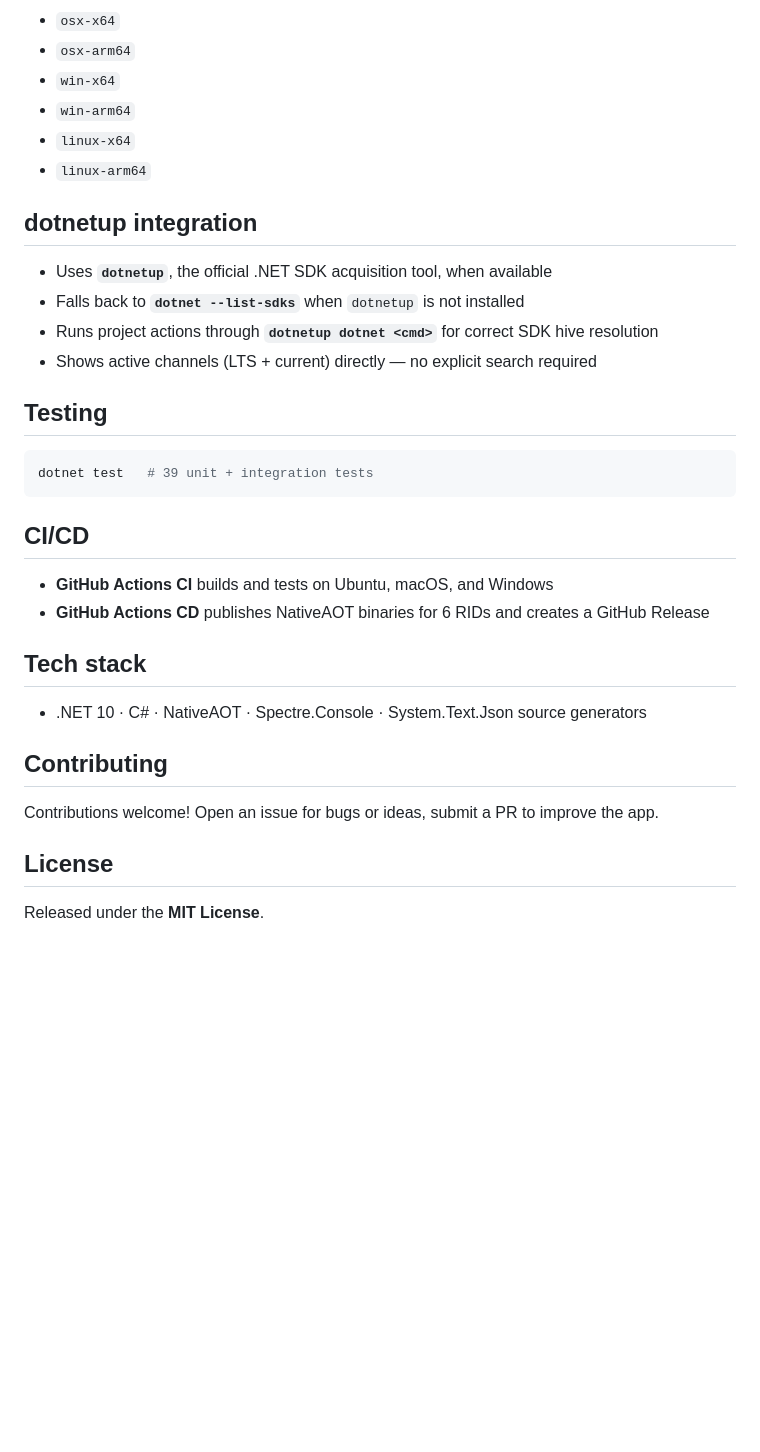
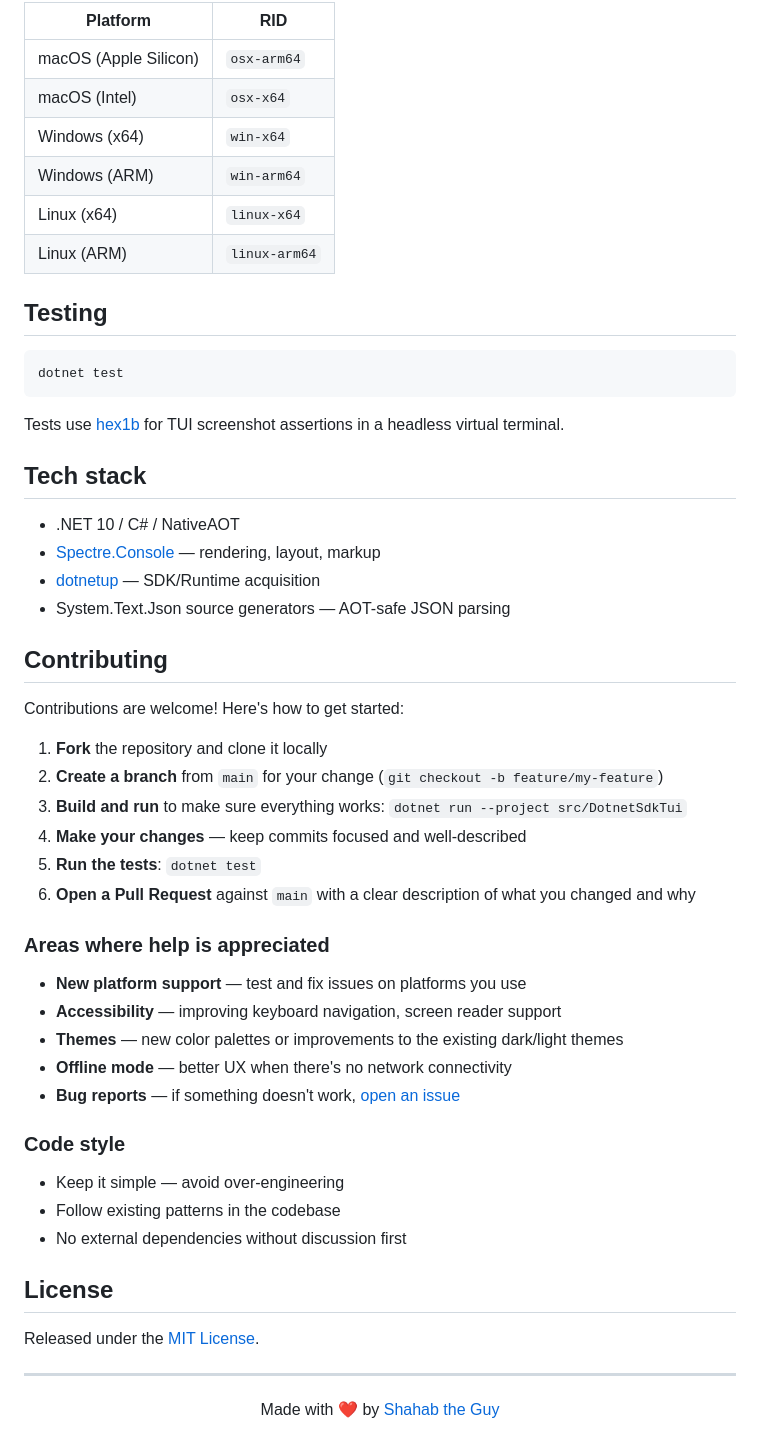
Before and after one commit to shahabganji/dotnet-sdk-tui, a Markdown page: README.md, the part around one of its changes. Drawn GitHub-style; blank space fills up the shorter version.

````diff
--- a/README.md
+++ b/README.md
@@ -76,37 +67,61 @@ dotnet publish src/DotnetSdkTui -c Release -r osx-arm64
 
-- `osx-x64`
-- `osx-arm64`
-- `win-x64`
-- `win-arm64`
-- `linux-x64`
-- `linux-arm64`
-
-## dotnetup integration
-
-- Uses **`dotnetup`**, the official .NET SDK acquisition tool, when available
-- Falls back to **`dotnet --list-sdks`** when `dotnetup` is not installed
-- Runs project actions through **`dotnetup dotnet <cmd>`** for correct SDK hive resolution
-- Shows active channels (LTS + current) directly — no explicit search required
+| Platform | RID |
+|----------|-----|
+| macOS (Apple Silicon) | `osx-arm64` |
+| macOS (Intel) | `osx-x64` |
+| Windows (x64) | `win-x64` |
+| Windows (ARM) | `win-arm64` |
+| Linux (x64) | `linux-x64` |
+| Linux (ARM) | `linux-arm64` |
 
 ## Testing
 
 ```bash
-dotnet test   # 39 unit + integration tests
+dotnet test
 ```
 
-## CI/CD
-
-- **GitHub Actions CI** builds and tests on Ubuntu, macOS, and Windows
-- **GitHub Actions CD** publishes NativeAOT binaries for 6 RIDs and creates a GitHub Release
+Tests use [hex1b](https://github.com/nickvdyck/hex1b) for TUI screenshot assertions in a headless virtual terminal.
 
 ## Tech stack
 
-- .NET 10 · C# · NativeAOT · Spectre.Console · System.Text.Json source generators
+- .NET 10 / C# / NativeAOT
+- [Spectre.Console](https://spectreconsole.net) — rendering, layout, markup
+- [dotnetup](https://learn.microsoft.com/en-us/dotnet/core/install/dotnet-install-tool) — SDK/Runtime acquisition
+- System.Text.Json source generators — AOT-safe JSON parsing
 
 ## Contributing
 
-Contributions welcome! Open an issue for bugs or ideas, submit a PR to improve the app.
+Contributions are welcome! Here's how to get started:
+
+1. **Fork** the repository and clone it locally
+2. **Create a branch** from `main` for your change (`git checkout -b feature/my-feature`)
+3. **Build and run** to make sure everything works: `dotnet run --project src/DotnetSdkTui`
+4. **Make your changes** — keep commits focused and well-described
+5. **Run the tests**: `dotnet test`
+6. **Open a Pull Request** against `main` with a clear description of what you changed and why
+
+### Areas where help is appreciated
+
+- **New platform support** — test and fix issues on platforms you use
+- **Accessibility** — improving keyboard navigation, screen reader support
+- **Themes** — new color palettes or improvements to the existing dark/light themes
+- **Offline mode** — better UX when there's no network connectivity
+- **Bug reports** — if something doesn't work, [open an issue](https://github.com/shahabganji/dotnet-sdk-tui/issues)
+
+### Code style
+
+- Keep it simple — avoid over-engineering
+- Follow existing patterns in the codebase
+- No external dependencies without discussion first
 
 ## License
 
-Released under the **MIT License**.
+Released under the [MIT License](LICENSE).
+
+---
+
+<div align="center">
+
+Made with ❤ by [Shahab the Guy](https://shahab-the-guy.dev)
+
+</div>
````
Also changed, not shown: other parts of README.md (+31 -40 lines).
